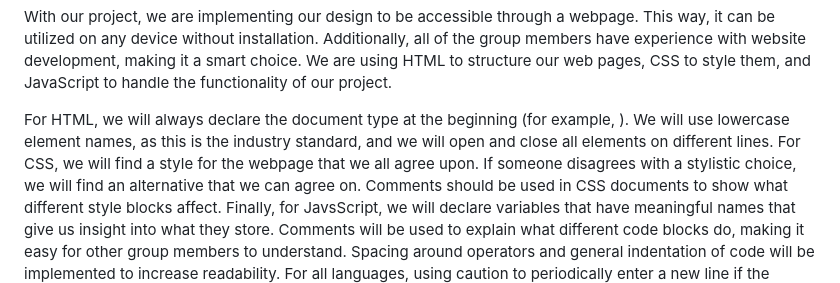
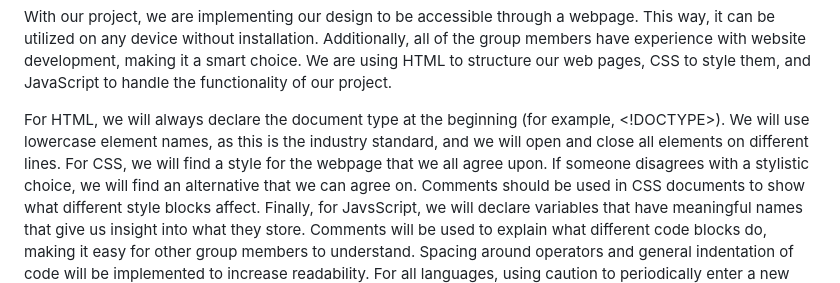
Before and after one commit to SoftwareEng2-Team/runio, a Markdown page: LivingDocument.md, the part around the change. Drawn GitHub-style.

```diff
--- a/LivingDocument.md
+++ b/LivingDocument.md
@@ -202,7 +202,7 @@ Coding guideline:
 
 With our project, we are implementing our design to be accessible through a webpage. This way, it can be utilized on any device without installation. Additionally, all of the group members have experience with website development, making it a smart choice. We are using HTML to structure our web pages, CSS to style them, and JavaScript to handle the functionality of our project.
 
-For HTML, we will always declare the document type at the beginning (for example, ). We will use lowercase element names, as this is the industry standard, and we will open and close all elements on different lines.
+For HTML, we will always declare the document type at the beginning (for example, <!DOCTYPE>). We will use lowercase element names, as this is the industry standard, and we will open and close all elements on different lines.
 For CSS, we will find a style for the webpage that we all agree upon. If someone disagrees with a stylistic choice, we will find an alternative that we can agree on. Comments should be used in CSS documents to show what different style blocks affect.
 Finally, for JavsScript, we will declare variables that have meaningful names that give us insight into what they store. Comments will be used to explain what different code blocks do, making it easy for other group members to understand. Spacing around operators and general indentation of code will be implemented to increase readability.
 For all languages, using caution to periodically enter a new line if the current line gets too long will increase readability. Using 'camel case' for naming variables will keep the code consistent and easy to read.
```
